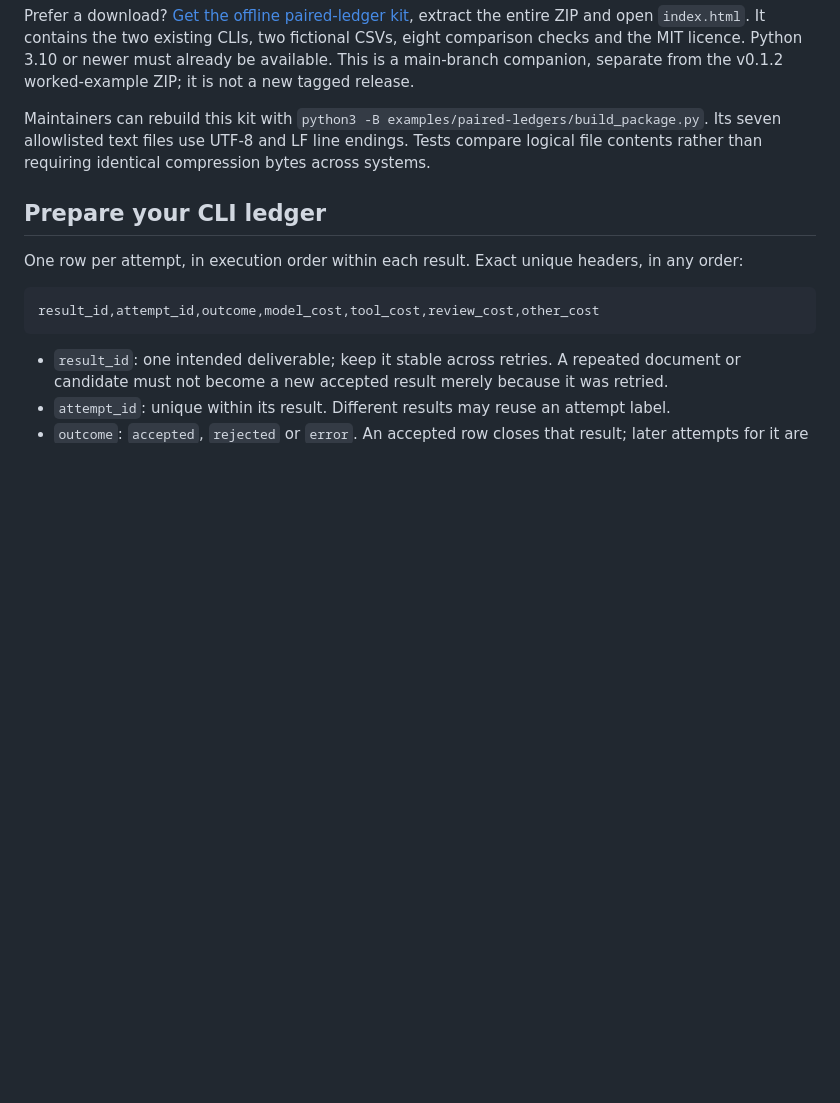
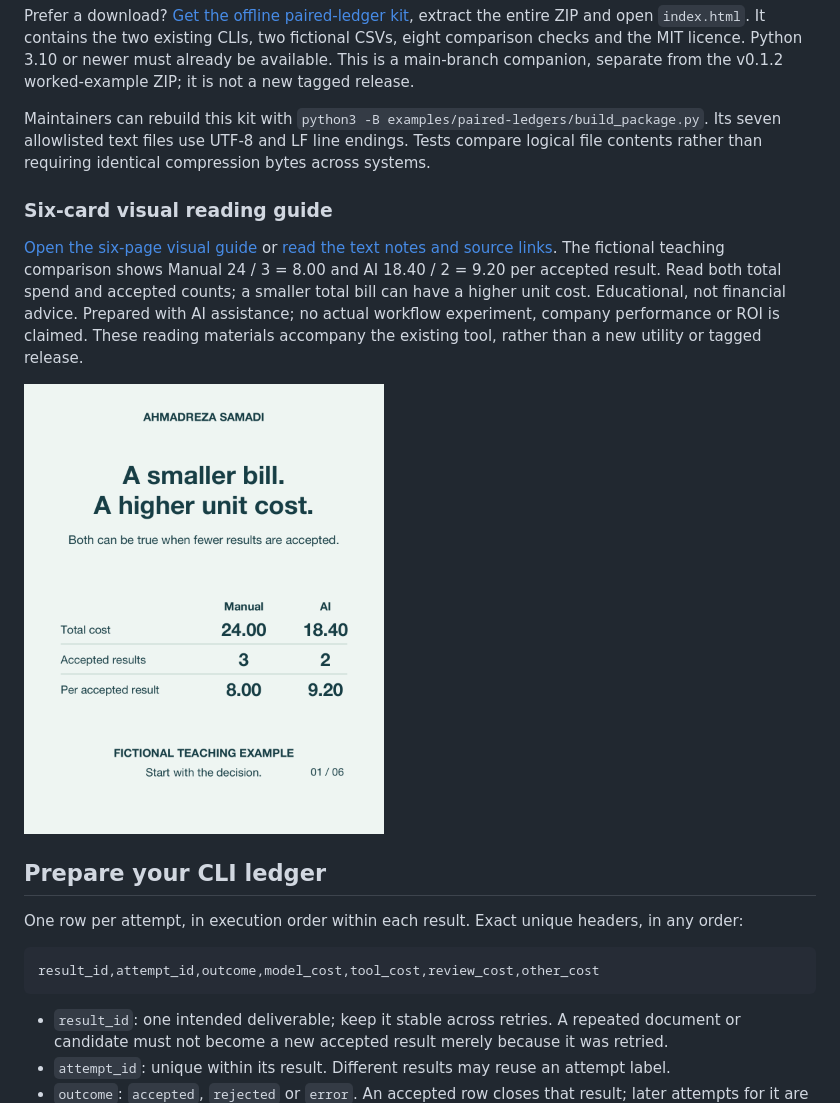
Before and after one commit to ahmadreza-smdi/ai-workflow-cost, a Markdown page: README.md, the part around the change. GitHub-like rendering; pictures changed too: docs/ai-cost-reading-guide/cover.png (added); blank space fills up the shorter version.

Commit message:
Add a visual reading guide for accepted-result costs

```diff
--- a/README.md
+++ b/README.md
@@ -86,6 +86,12 @@ Prefer a download? [Get the offline paired-ledger kit](examples/AI-Cost-Paired-L
 
 Maintainers can rebuild this kit with `python3 -B examples/paired-ledgers/build_package.py`. Its seven allowlisted text files use UTF-8 and LF line endings. Tests compare logical file contents rather than requiring identical compression bytes across systems.
 
+### Six-card visual reading guide
+
+[Open the six-page visual guide](docs/ai-cost-reading-guide/AI-Cost-Per-Accepted-Result.pdf) or [read the text notes and source links](docs/ai-cost-reading-guide/reading-notes.txt). The fictional teaching comparison shows Manual 24 / 3 = 8.00 and AI 18.40 / 2 = 9.20 per accepted result. Read both total spend and accepted counts; a smaller total bill can have a higher unit cost. Educational, not financial advice. Prepared with AI assistance; no actual workflow experiment, company performance or ROI is claimed. These reading materials accompany the existing tool, rather than a new utility or tagged release.
+
+<img src="docs/ai-cost-reading-guide/cover.png" width="360" alt="Fictional teaching comparison titled A smaller bill. A higher unit cost. Manual total cost is 24.00 units, with 3 accepted results and 8.00 per accepted result. AI total cost is 18.40, with 2 accepted results and 9.20 per accepted result. Lower total cost does not by itself imply lower unit cost.">
+
 ## Prepare your CLI ledger
 
 One row per attempt, in execution order within each result. Exact unique headers, in any order:
```
Also changed, not shown: 2 other files.
